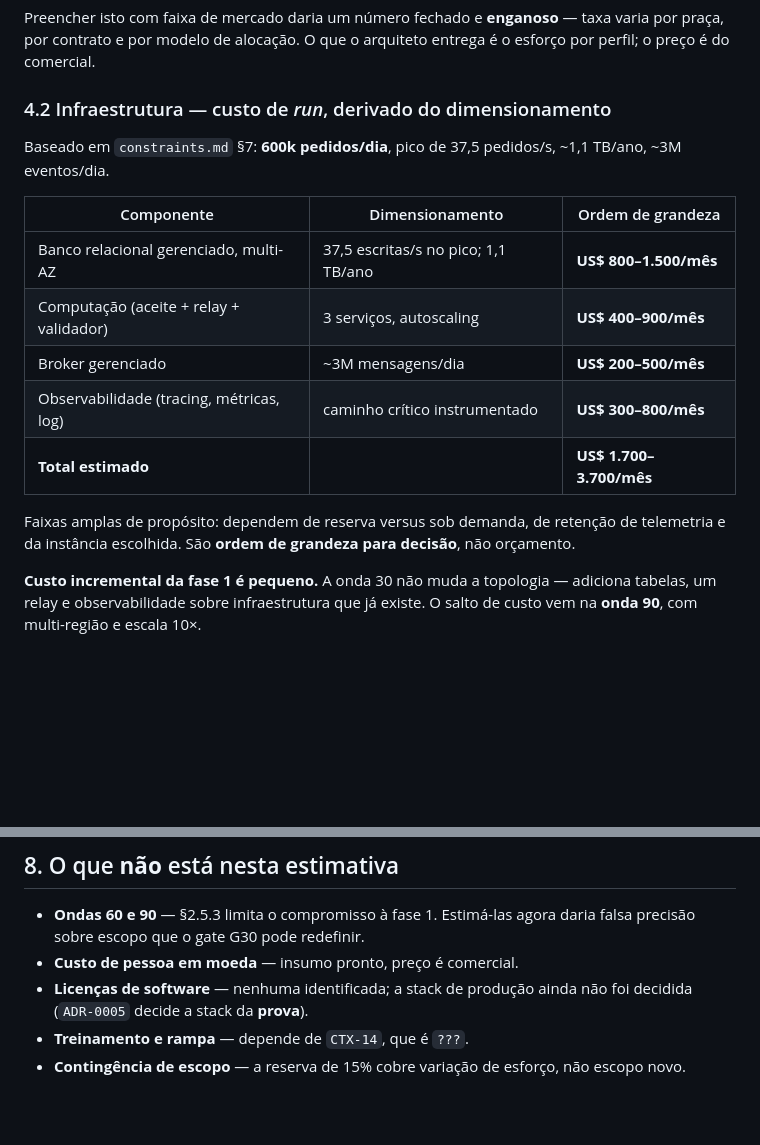
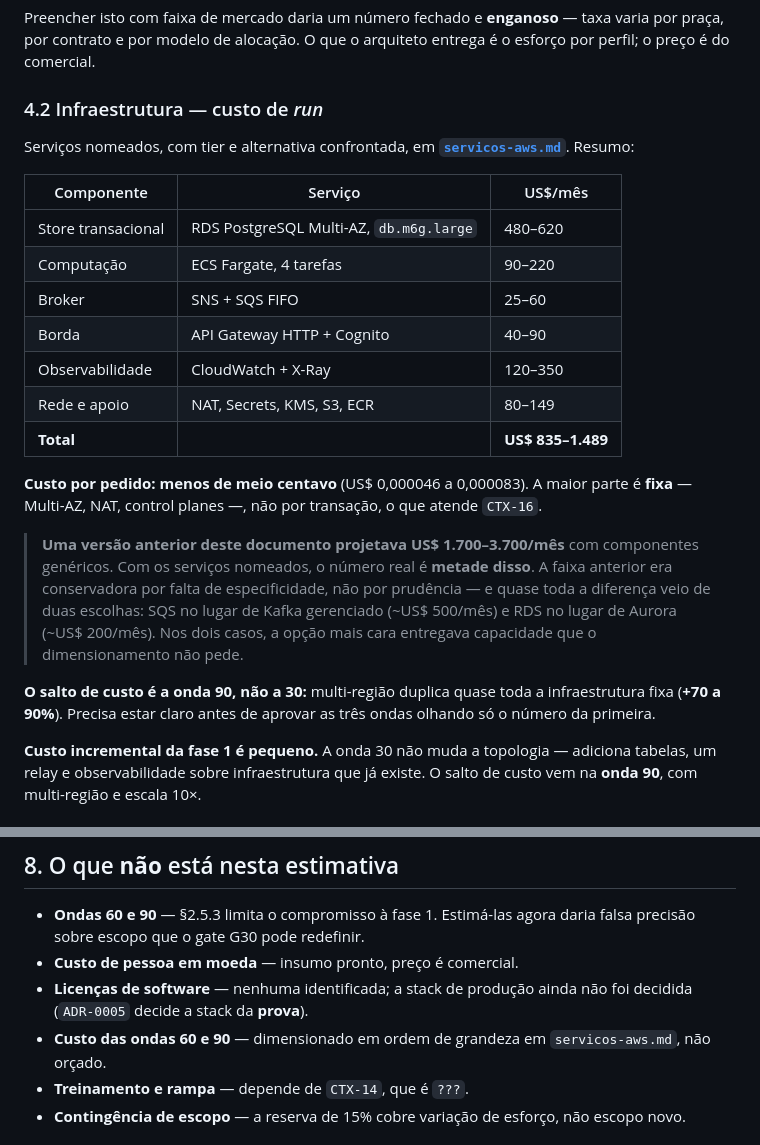
Before and after one commit to fmoreira1990/solution_architect, a Markdown page: docs/delivery/estimativa-fase1.md, 2 parts joined by grey strips. Drawn GitHub-style; blank space fills up the shorter version.

```diff
--- a/docs/delivery/estimativa-fase1.md
+++ b/docs/delivery/estimativa-fase1.md
@@ -97,19 +97,25 @@ O custo de pessoa depende de taxa por senioridade, que é **decisão comercial,
 
 Preencher isto com faixa de mercado daria um número fechado e **enganoso** — taxa varia por praça, por contrato e por modelo de alocação. O que o arquiteto entrega é o esforço por perfil; o preço é do comercial.
 
-### 4.2 Infraestrutura — custo de *run*, derivado do dimensionamento
+### 4.2 Infraestrutura — custo de *run*
 
-Baseado em `constraints.md` §7: **600k pedidos/dia**, pico de 37,5 pedidos/s, ~1,1 TB/ano, ~3M eventos/dia.
+Serviços nomeados, com tier e alternativa confrontada, em **[`servicos-aws.md`](../technical-context/servicos-aws.md)**. Resumo:
 
-| Componente | Dimensionamento | Ordem de grandeza |
+| Componente | Serviço | US$/mês |
 |---|---|---|
-| Banco relacional gerenciado, multi-AZ | 37,5 escritas/s no pico; 1,1 TB/ano | **US$ 800–1.500/mês** |
-| Computação (aceite + relay + validador) | 3 serviços, autoscaling | **US$ 400–900/mês** |
-| Broker gerenciado | ~3M mensagens/dia | **US$ 200–500/mês** |
-| Observabilidade (tracing, métricas, log) | caminho crítico instrumentado | **US$ 300–800/mês** |
-| **Total estimado** | | **US$ 1.700–3.700/mês** |
+| Store transacional | RDS PostgreSQL Multi-AZ, `db.m6g.large` | 480–620 |
+| Computação | ECS Fargate, 4 tarefas | 90–220 |
+| Broker | SNS + SQS FIFO | 25–60 |
+| Borda | API Gateway HTTP + Cognito | 40–90 |
+| Observabilidade | CloudWatch + X-Ray | 120–350 |
+| Rede e apoio | NAT, Secrets, KMS, S3, ECR | 80–149 |
+| **Total** | | **US$ 835–1.489** |
 
-Faixas amplas de propósito: dependem de reserva versus sob demanda, de retenção de telemetria e da instância escolhida. São **ordem de grandeza para decisão**, não orçamento.
+**Custo por pedido: menos de meio centavo** (US$ 0,000046 a 0,000083). A maior parte é **fixa** — Multi-AZ, NAT, control planes —, não por transação, o que atende `CTX-16`.
+
+> **Uma versão anterior deste documento projetava US$ 1.700–3.700/mês** com componentes genéricos. Com os serviços nomeados, o número real é **metade disso**. A faixa anterior era conservadora por falta de especificidade, não por prudência — e quase toda a diferença veio de duas escolhas: SQS no lugar de Kafka gerenciado (~US$ 500/mês) e RDS no lugar de Aurora (~US$ 200/mês). Nos dois casos, a opção mais cara entregava capacidade que o dimensionamento não pede.
+
+**O salto de custo é a onda 90, não a 30:** multi-região duplica quase toda a infraestrutura fixa (**+70 a 90%**). Precisa estar claro antes de aprovar as três ondas olhando só o número da primeira.
 
 **Custo incremental da fase 1 é pequeno.** A onda 30 não muda a topologia — adiciona tabelas, um relay e observabilidade sobre infraestrutura que já existe. O salto de custo vem na **onda 90**, com multi-região e escala 10×.
 
@@ -178,6 +184,7 @@ Total com contingência: **91 dias-pessoa**.
 - **Ondas 60 e 90** — §2.5.3 limita o compromisso à fase 1. Estimá-las agora daria falsa precisão sobre escopo que o gate G30 pode redefinir.
 - **Custo de pessoa em moeda** — insumo pronto, preço é comercial.
 - **Licenças de software** — nenhuma identificada; a stack de produção ainda não foi decidida (`ADR-0005` decide a stack da **prova**).
+- **Custo das ondas 60 e 90** — dimensionado em ordem de grandeza em `servicos-aws.md`, não orçado.
 - **Treinamento e rampa** — depende de `CTX-14`, que é `???`.
 - **Contingência de escopo** — a reserva de 15% cobre variação de esforço, não escopo novo.
 
```
Also changed, not shown: docs/requisitos/rastreabilidade-pdf.md (added, +234 -0 lines), docs/technical-context/servicos-aws.md (added, +206 -0 lines).
